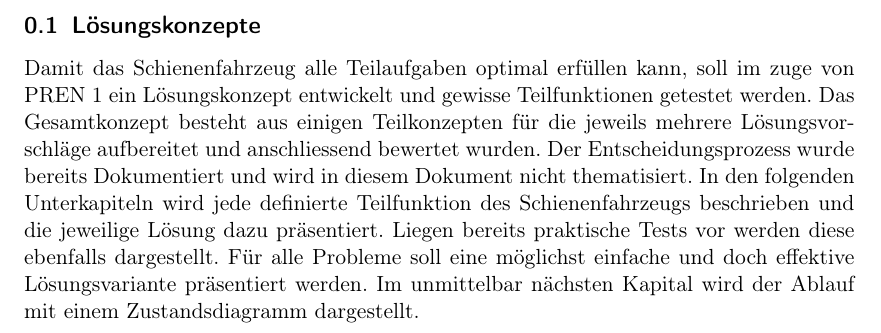
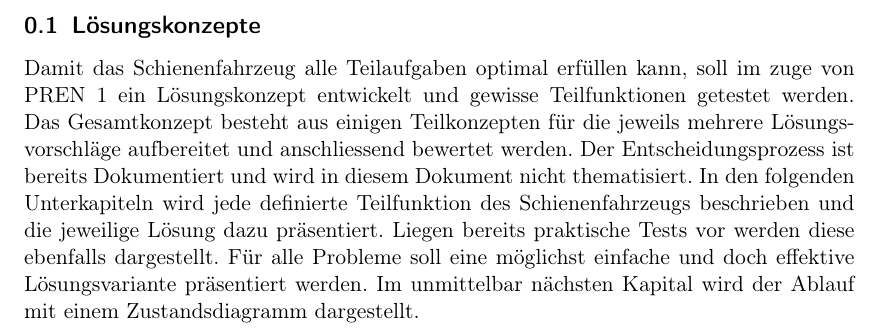
Before and after one commit to Inux/pren, a LaTeX document (docu/sections/03_Loesungskonzepte/loesungskonzepte.tex): part of the page, cut so that both start at the same text. Compiled offline with pdfLaTeX.

Commit message:
Korrektur Loesungskonzepte

```diff
--- a/docu/sections/03_Loesungskonzepte/loesungskonzepte.tex
+++ b/docu/sections/03_Loesungskonzepte/loesungskonzepte.tex
@@ -1,7 +1,6 @@
 \documentclass[../../main.tex]{subfiles}
 \begin{document}
 \subsection{Lösungskonzepte}
-Damit das Schienenfahrzeug alle Teilaufgaben optimal erfüllen kann, soll im zuge von PREN 1 ein Lösungskonzept entwickelt und gewisse Teilfunktionen getestet werden. Das Gesamtkonzept besteht aus einigen Teilkonzepten für die jeweils mehrere Lösungsvorschläge aufbereitet und anschliessend bewertet wurden. Der Entscheidungsprozess wurde bereits Dokumentiert und wird in diesem Dokument nicht thematisiert. In den folgenden Unterkapiteln wird jede definierte Teilfunktion des Schienenfahrzeugs beschrieben und die jeweilige Lösung dazu präsentiert. Liegen bereits praktische Tests vor werden diese ebenfalls dargestellt. Für alle Probleme soll eine möglichst einfache und doch effektive Lösungsvariante präsentiert werden.
+Damit das Schienenfahrzeug alle Teilaufgaben optimal erfüllen kann, soll im zuge von PREN 1 ein Lösungskonzept entwickelt und gewisse Teilfunktionen getestet werden. Das Gesamtkonzept besteht aus einigen Teilkonzepten für die jeweils mehrere Lösungsvorschläge aufbereitet und anschliessend bewertet werden. Der Entscheidungsprozess ist bereits Dokumentiert und wird in diesem Dokument nicht thematisiert. In den folgenden Unterkapiteln wird jede definierte Teilfunktion des Schienenfahrzeugs beschrieben und die jeweilige Lösung dazu präsentiert. Liegen bereits praktische Tests vor werden diese ebenfalls dargestellt. Für alle Probleme soll eine möglichst einfache und doch effektive Lösungsvariante präsentiert werden.
 Im unmittelbar nächsten Kapital wird der Ablauf mit einem Zustandsdiagramm dargestellt.
-
 \end{document}
```
